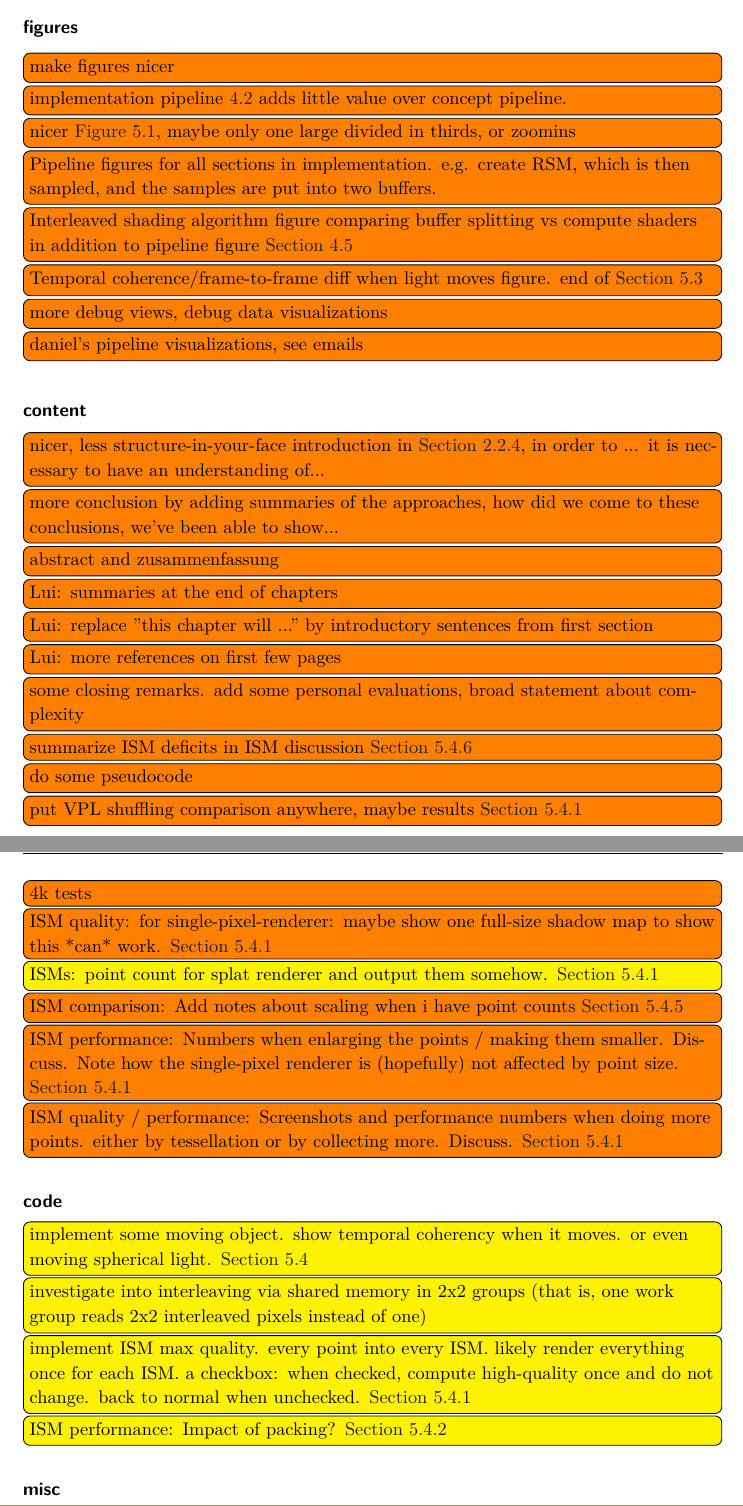
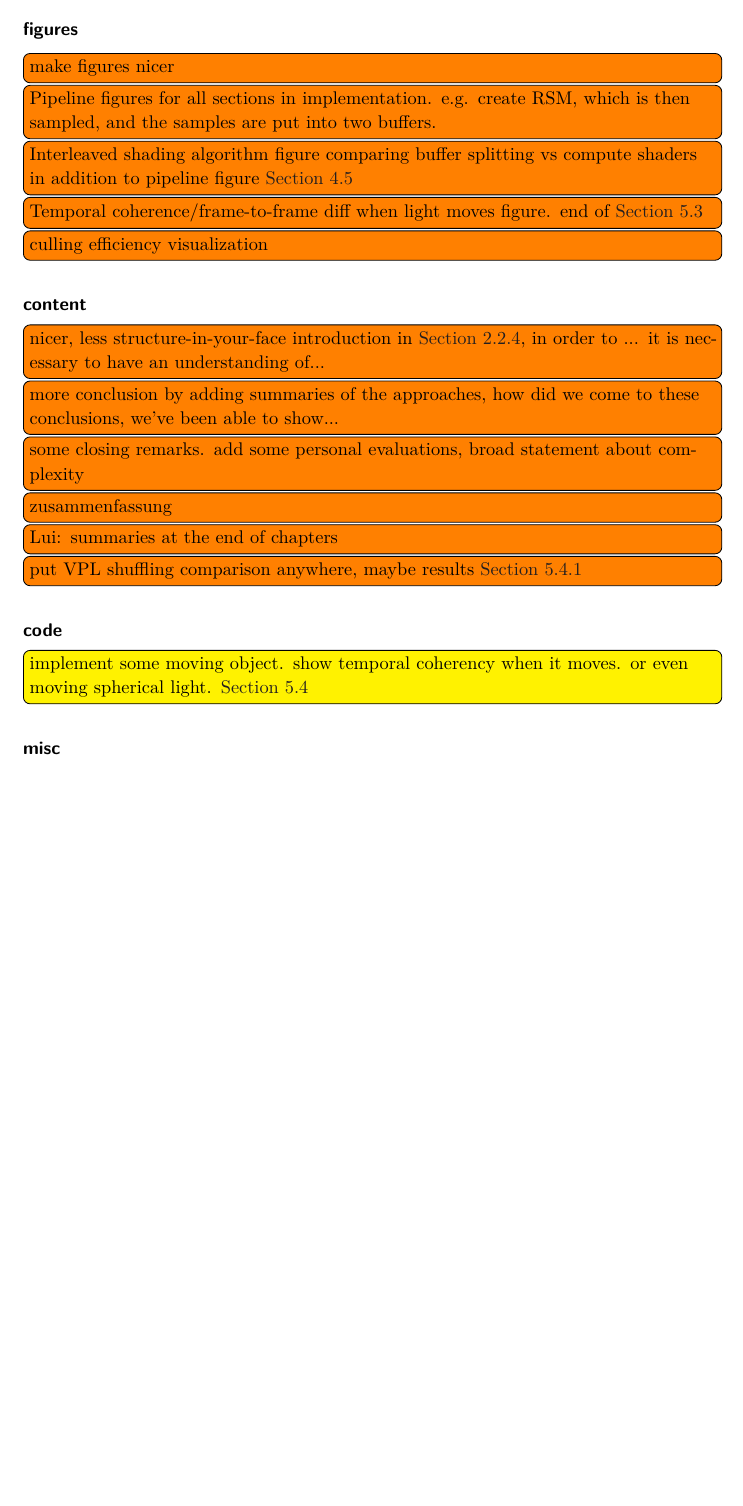
Before and after one commit to karyon/masterthesis, a LaTeX thesis (foo-thesis.tex): two parts of pages 59 and 60 of 69 before the commit and part of page 59 of 69 after it, the two joined at a grey line, cut so that both start at the same text, the shorter picture padded with empty space. Compiled offline with XeLaTeX; a missing font is replaced by an installed copy or a similar font; a LaTeX package or settings file that is missing is left out; an older LaTeX class or package is replaced by its successor.

Commit message:
Todo cut

```diff
--- a/foo-thesis.tex
+++ b/foo-thesis.tex
@@ -125,18 +125,13 @@
 
 \todo[inline]{make figures nicer}
 
-\todo[inline]{implementation pipeline \ref{fig:RenderingPipelineOverview} adds little value over concept pipeline.}
-
-\todo[inline]{nicer \Cref{fig:results:RSMBuffers}, maybe only one large divided in thirds, or zoomins}
-
 \todo[inline]{Pipeline figures for all sections in implementation. e.g. create RSM, which is then sampled, and the samples are put into two buffers.}
 
 \todo[inline]{Interleaved shading algorithm figure comparing buffer splitting vs compute shaders in addition to pipeline figure \Cref{sec:impl:interleavedShading}}
 
 \todo[inline]{Temporal coherence/frame-to-frame diff when light moves figure. end of \Cref{sec:results:RsmAndVplSampling}}
 
-\todo[inline]{more debug views, debug data visualizations}
-\todo[inline]{daniel's pipeline visualizations, see emails}
+\todo[inline]{culling efficiency visualization}
 
 
 \subsubsection{content}
@@ -145,33 +140,13 @@
 
 \todo[inline]{more conclusion by adding summaries of the approaches, how did we come to these conclusions, we've been able to show...}
 
-\todo[inline]{abstract and zusammenfassung}
+\todo[inline]{some closing remarks. add some personal evaluations, broad statement about complexity}
+
+\todo[inline]{zusammenfassung}
 
 \todo[inline]{Lui: summaries at the end of chapters}
 
-\todo[inline]{Lui: replace "this chapter will ..." by introductory sentences from first section}
-
-\todo[inline]{Lui: more references on first few pages}
-
-\todo[inline]{some closing remarks. add some personal evaluations, broad statement about complexity}
-
-\todo[inline]{summarize ISM deficits in ISM discussion \Cref{sec:results:ism:discussion}}
-
-\todo[inline]{do some pseudocode}
-
 \todo[inline]{put VPL shuffling comparison anywhere, maybe results \Cref{sec:results:ism:quality}}
-
-\todo[inline]{4k tests}
-
-\todo[inline]{ISM quality: for single-pixel-renderer: maybe show one full-size shadow map to show this *can* work. \Cref{sec:results:ism:quality}}
-
-\todo[inline,color=yellow]{ISMs: point count for splat renderer and output them somehow. \Cref{sec:results:ism:quality}}
-
-\todo[inline]{ISM comparison: Add notes about scaling when i have point counts \Cref{sec:results:ism:comparison}}
-
-\todo[inline]{ISM performance: Numbers when enlarging the points / making them smaller. Discuss. Note how the single-pixel renderer is (hopefully) not affected by point size. \Cref{sec:results:ism:quality}}
-
-\todo[inline]{ISM quality / performance: Screenshots and performance numbers when doing more points. either by tessellation or by collecting more. Discuss. \Cref{sec:results:ism:quality}}
 
 
 
@@ -179,11 +154,6 @@
 
 \todo[inline,color=yellow]{implement some moving object. show temporal coherency when it moves. or even moving spherical light. \Cref{sec:results:ism}}
 
-\todo[inline,color=yellow]{investigate into interleaving via shared memory in 2x2 groups (that is, one work group reads 2x2 interleaved pixels instead of one)}
-
-\todo[inline,color=yellow]{implement ISM max quality. every point into every ISM. likely render everything once for each ISM. a checkbox: when checked, compute high-quality once and do not change. back to normal when unchecked. \Cref{sec:results:ism:quality}}
-
-\todo[inline,color=yellow]{ISM performance: Impact of packing? \Cref{sec:results:ism:performanceSinglePixelRenderer}}
 
 
 \subsubsection{misc}
```
